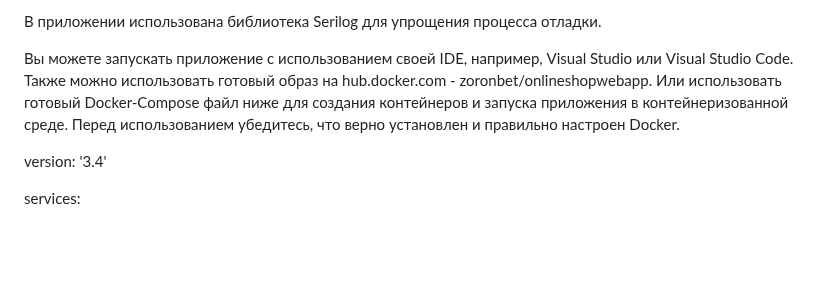
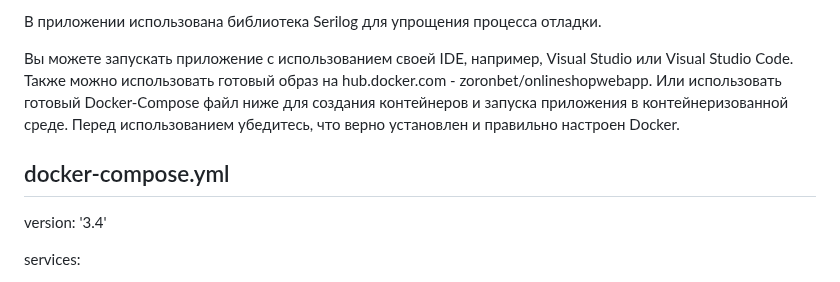
Before and after one commit to Zoron87/OnlineShopWebApp, a Markdown page: README.md, the part around the change. Drawn GitHub-style; blank space fills up the shorter version.

```diff
--- a/README.md
+++ b/README.md
@@ -14,6 +14,8 @@
 
 Вы можете запускать приложение с использованием своей IDE, например, Visual Studio или Visual Studio Code. Также можно использовать готовый образ на hub.docker.com - zoronbet/onlineshopwebapp. Или использовать готовый Docker-Compose файл ниже для создания контейнеров и запуска приложения в контейнеризованной среде. Перед использованием убедитесь, что верно установлен и правильно настроен Docker.
 
+docker-compose.yml
+----------------------------------------------------------------------------------
 version: '3.4'
 
 services:
```
